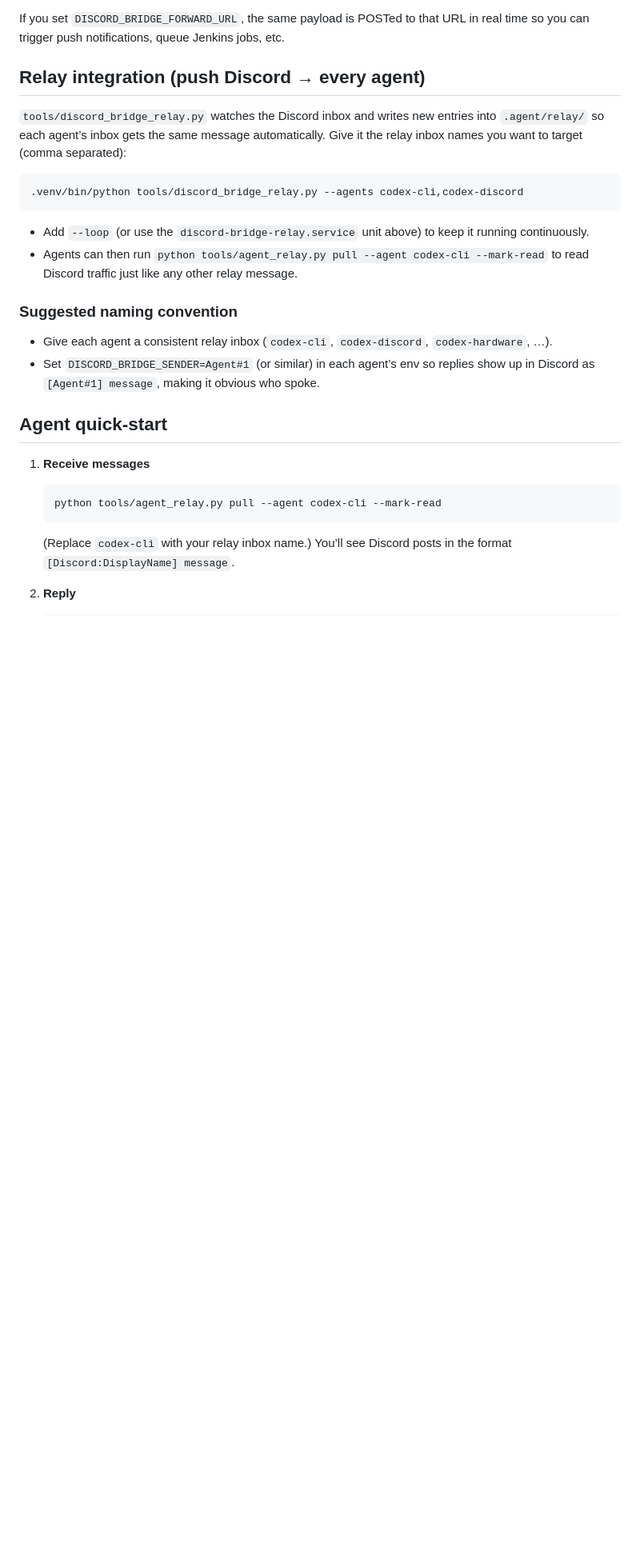
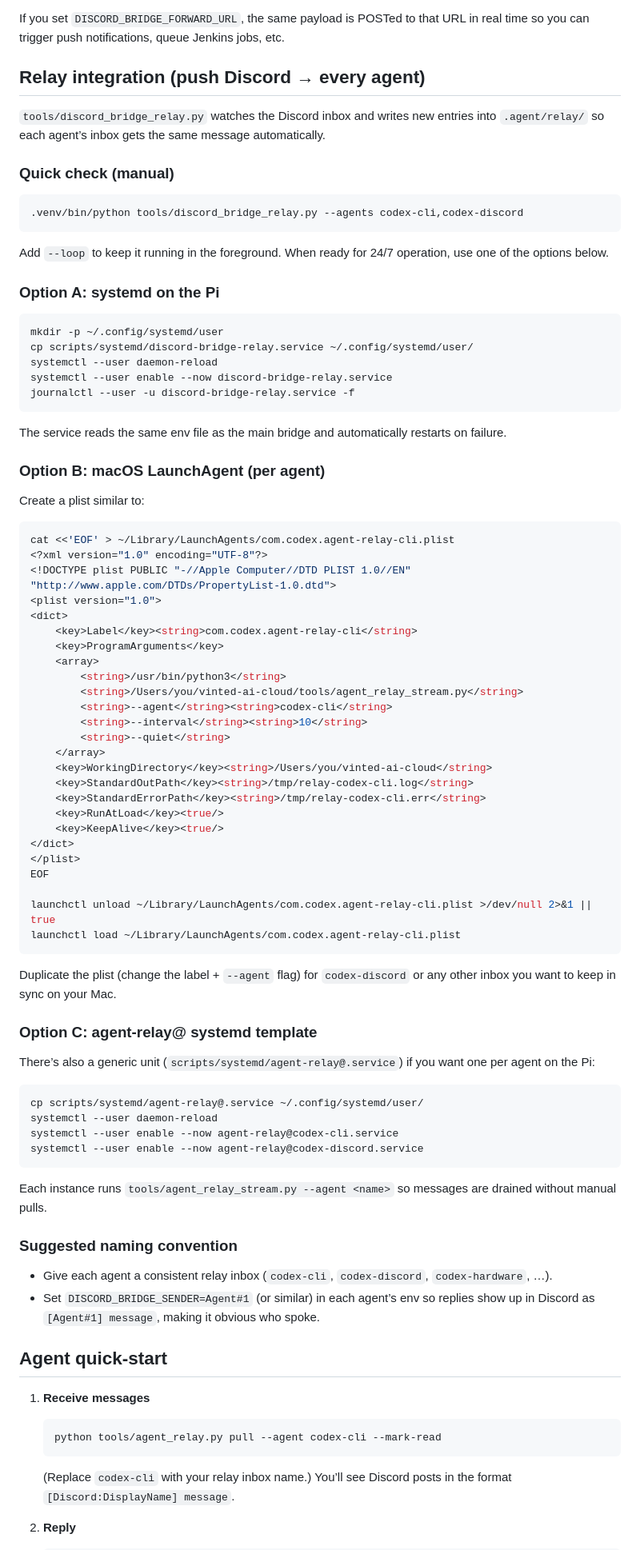
Before and after one commit to Pedrothebusdriver/vinted-ai-cloud, a Markdown page: docs/discord_bridge.md, the part around the change. Shown: that part at 80% size. Rendered like a GitHub page; blank space fills up the shorter version.

Commit message:
docs: add relay listener instructions

````diff
--- a/docs/discord_bridge.md
+++ b/docs/discord_bridge.md
@@ -127,16 +127,78 @@ in real time so you can trigger push notifications, queue Jenkins jobs, etc.
 
 `tools/discord_bridge_relay.py` watches the Discord inbox and writes new entries
 into `.agent/relay/` so each agent’s inbox gets the same message automatically.
-Give it the relay inbox names you want to target (comma separated):
+
+### Quick check (manual)
 
 ```bash
 .venv/bin/python tools/discord_bridge_relay.py --agents codex-cli,codex-discord
 ```
 
-- Add `--loop` (or use the `discord-bridge-relay.service` unit above) to keep it
-  running continuously.
-- Agents can then run `python tools/agent_relay.py pull --agent codex-cli --mark-read`
-  to read Discord traffic just like any other relay message.
+Add `--loop` to keep it running in the foreground. When ready for 24/7
+operation, use one of the options below.
+
+### Option A: systemd on the Pi
+
+```bash
+mkdir -p ~/.config/systemd/user
+cp scripts/systemd/discord-bridge-relay.service ~/.config/systemd/user/
+systemctl --user daemon-reload
+systemctl --user enable --now discord-bridge-relay.service
+journalctl --user -u discord-bridge-relay.service -f
+```
+
+The service reads the same env file as the main bridge and automatically
+restarts on failure.
+
+### Option B: macOS LaunchAgent (per agent)
+
+Create a plist similar to:
+
+```bash
+cat <<'EOF' > ~/Library/LaunchAgents/com.codex.agent-relay-cli.plist
+<?xml version="1.0" encoding="UTF-8"?>
+<!DOCTYPE plist PUBLIC "-//Apple Computer//DTD PLIST 1.0//EN" "http://www.apple.com/DTDs/PropertyList-1.0.dtd">
+<plist version="1.0">
+<dict>
+    <key>Label</key><string>com.codex.agent-relay-cli</string>
+    <key>ProgramArguments</key>
+    <array>
+        <string>/usr/bin/python3</string>
+        <string>/Users/you/vinted-ai-cloud/tools/agent_relay_stream.py</string>
+        <string>--agent</string><string>codex-cli</string>
+        <string>--interval</string><string>10</string>
+        <string>--quiet</string>
+    </array>
+    <key>WorkingDirectory</key><string>/Users/you/vinted-ai-cloud</string>
+    <key>StandardOutPath</key><string>/tmp/relay-codex-cli.log</string>
+    <key>StandardErrorPath</key><string>/tmp/relay-codex-cli.err</string>
+    <key>RunAtLoad</key><true/>
+    <key>KeepAlive</key><true/>
+</dict>
+</plist>
+EOF
+
+launchctl unload ~/Library/LaunchAgents/com.codex.agent-relay-cli.plist >/dev/null 2>&1 || true
+launchctl load ~/Library/LaunchAgents/com.codex.agent-relay-cli.plist
+```
+
+Duplicate the plist (change the label + `--agent` flag) for `codex-discord` or
+any other inbox you want to keep in sync on your Mac.
+
+### Option C: agent-relay@ systemd template
+
+There’s also a generic unit (`scripts/systemd/agent-relay@.service`) if you
+want one per agent on the Pi:
+
+```bash
+cp scripts/systemd/agent-relay@.service ~/.config/systemd/user/
+systemctl --user daemon-reload
+systemctl --user enable --now agent-relay@codex-cli.service
+systemctl --user enable --now agent-relay@codex-discord.service
+```
+
+Each instance runs `tools/agent_relay_stream.py --agent <name>` so messages are
+drained without manual pulls.
 
 ### Suggested naming convention
 
````
